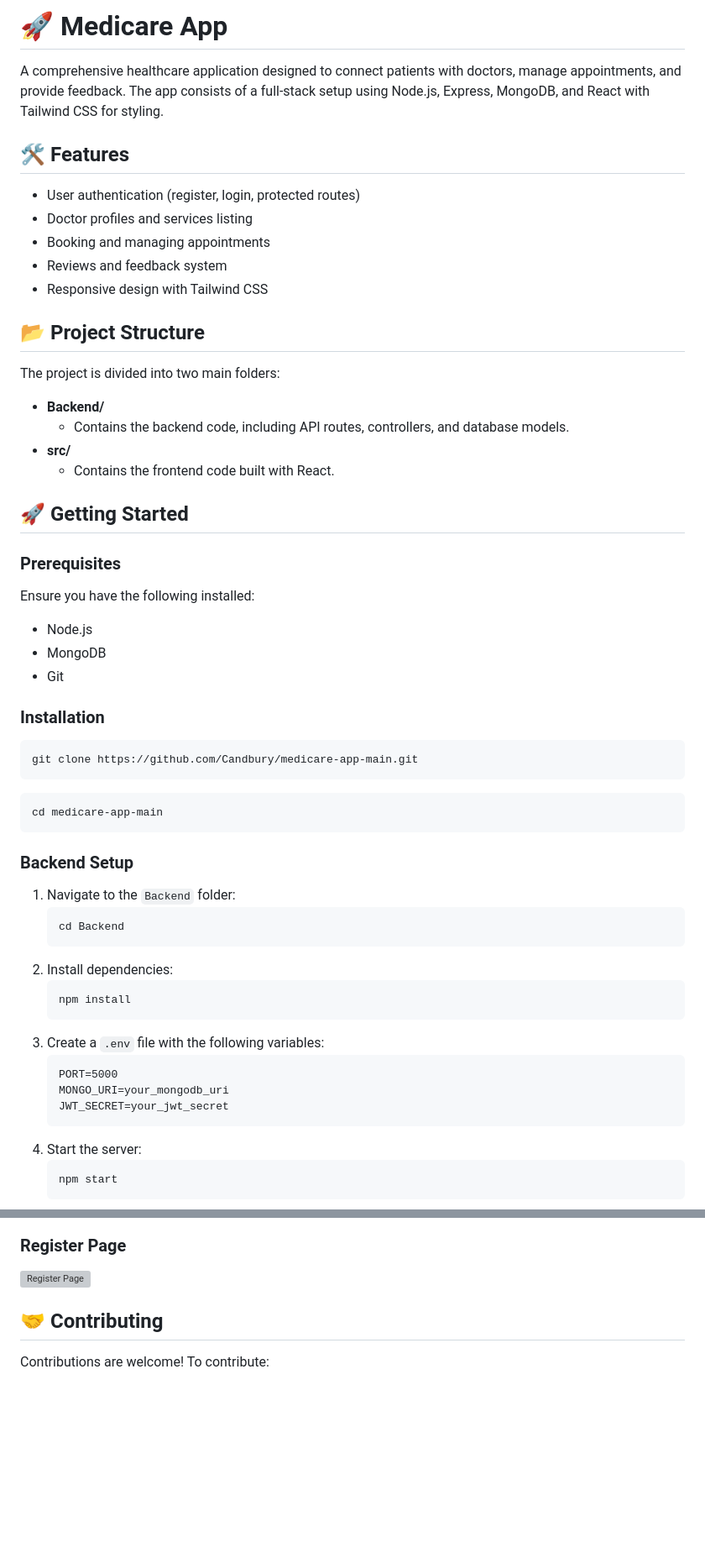
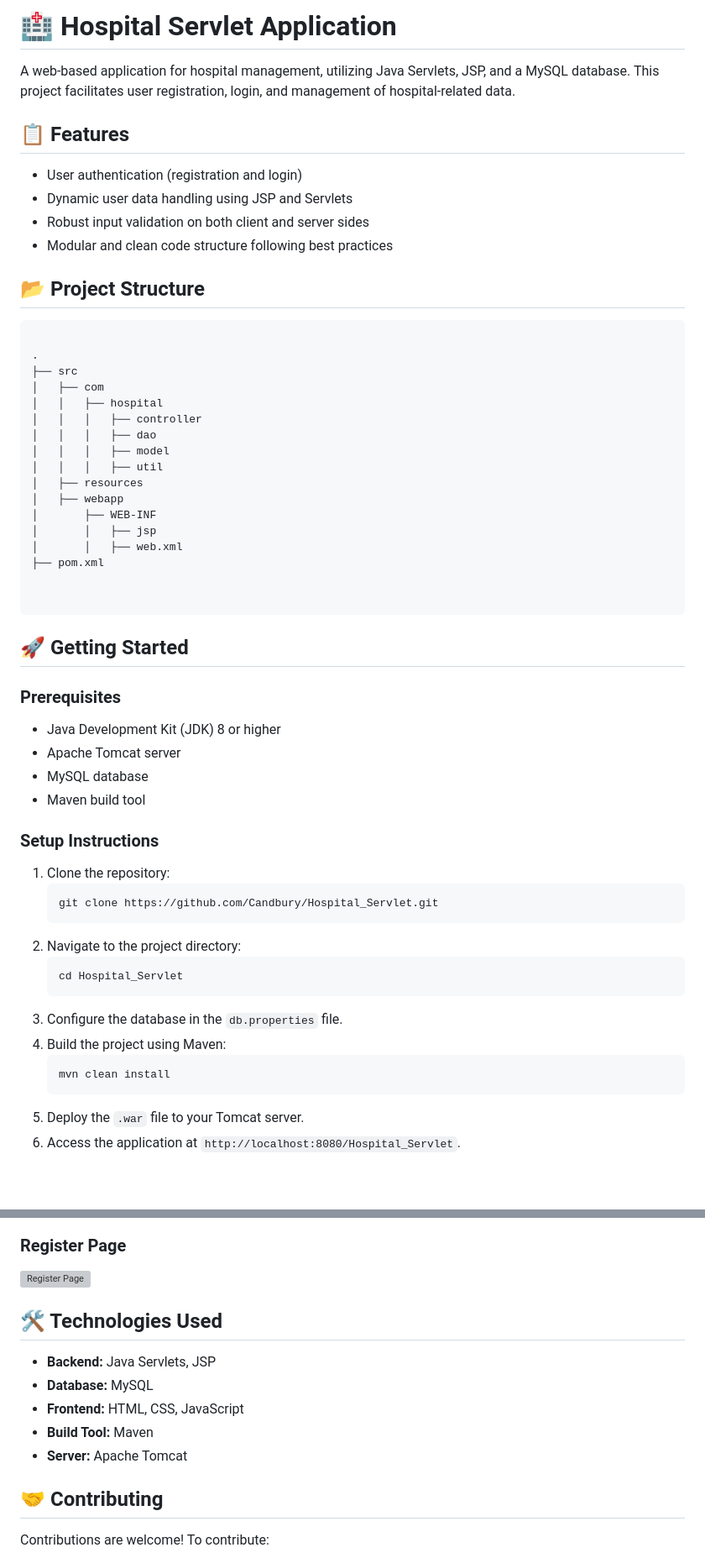
Before and after one commit to Arjun20569/Volunteer-Management-Platform, a Markdown page: README.md, 2 parts joined by grey strips. Shown: that part at 84% size. Drawn GitHub-style; blank space fills up the shorter version; grey boxes are pictures that could not be loaded.

```diff
--- a/README.md
+++ b/README.md
@@ -3,63 +3,59 @@
 <head>
   <meta charset="UTF-8">
   <meta name="viewport" content="width=device-width, initial-scale=1.0">
-  <title>Medicare App</title>
 </head>
 <body>
-  <h1>🚀 Medicare App</h1>
+  <h1>🏥 Hospital Servlet Application</h1>
   <p>
-    A comprehensive healthcare application designed to connect patients with doctors, manage appointments, and provide feedback. The app consists of a full-stack setup using Node.js, Express, MongoDB, and React with Tailwind CSS for styling.
+    A web-based application for hospital management, utilizing Java Servlets, JSP, and a MySQL database. This project facilitates user registration, login, and management of hospital-related data.
   </p>
 
-  <h2>🛠️ Features</h2>
+  <h2>📋 Features</h2>
   <ul>
-    <li>User authentication (register, login, protected routes)</li>
-    <li>Doctor profiles and services listing</li>
-    <li>Booking and managing appointments</li>
-    <li>Reviews and feedback system</li>
-    <li>Responsive design with Tailwind CSS</li>
+    <li>User authentication (registration and login)</li>
+    <li>Dynamic user data handling using JSP and Servlets</li>
+    <li>Robust input validation on both client and server sides</li>
+    <li>Modular and clean code structure following best practices</li>
   </ul>
 
   <h2>📂 Project Structure</h2>
-  <p>The project is divided into two main folders:</p>
-  <ul>
-    <li>
-      <strong>Backend/</strong>
-      <ul>
-        <li>Contains the backend code, including API routes, controllers, and database models.</li>
-      </ul>
-    </li>
-    <li>
-      <strong>src/</strong>
-      <ul>
-        <li>Contains the frontend code built with React.</li>
-      </ul>
-    </li>
-  </ul>
+  <pre>
+<code>
+.
+├── src
+│   ├── com
+│   │   ├── hospital
+│   │   │   ├── controller
+│   │   │   ├── dao
+│   │   │   ├── model
+│   │   │   ├── util
+│   ├── resources
+│   ├── webapp
+│       ├── WEB-INF
+│       │   ├── jsp
+│       │   ├── web.xml
+├── pom.xml
+</code>
+  </pre>
 
   <h2>🚀 Getting Started</h2>
   <h3>Prerequisites</h3>
-  <p>Ensure you have the following installed:</p>
   <ul>
-    <li>Node.js</li>
-    <li>MongoDB</li>
-    <li>Git</li>
+    <li>Java Development Kit (JDK) 8 or higher</li>
+    <li>Apache Tomcat server</li>
+    <li>MySQL database</li>
+    <li>Maven build tool</li>
   </ul>
 
-  <h3>Installation</h3>
-  <pre><code>git clone https://github.com/Candbury/medicare-app-main.git</code></pre>
-  <pre><code>cd medicare-app-main</code></pre>
-
-  <h3>Backend Setup</h3>
+  <h3>Setup Instructions</h3>
   <ol>
-    <li>Navigate to the <code>Backend</code> folder:</li>
-    <pre><code>cd Backend</code></pre>
-    <li>Install dependencies:</li>
-    <pre><code>npm install</code></pre>
-    <li>Create a <code>.env</code> file with the following variables:</li>
-    <pre><code>PORT=5000
-MONGO_URI=your_mongodb_uri
-JWT_SECRET=your_jwt_secret</code></pre>
-    <li>Start the server:</li>
-    <pre><code>npm start</code></pre>
+    <li>Clone the repository:</li>
+    <pre><code>git clone https://github.com/Candbury/Hospital_Servlet.git</code></pre>
+    <li>Navigate to the project directory:</li>
+    <pre><code>cd Hospital_Servlet</code></pre>
+    <li>Configure the database in the <code>db.properties</code> file.</li>
+    <li>Build the project using Maven:</li>
+    <pre><code>mvn clean install</code></pre>
+    <li>Deploy the <code>.war</code> file to your Tomcat server.</li>
+    <li>Access the application at <code>http://localhost:8080/Hospital_Servlet</code>.</li>
   </ol>
@@ -136,6 +73,16 @@ JWT_SECRET=your_jwt_secret</code></pre>
   <h3>Register Page</h3>
   <img src="https://github.com/user-attachments/assets/3b4eac63-4831-4ba2-a53f-fe492ae87f23" alt="Register Page">
 
+
+  <h2>🛠️ Technologies Used</h2>
+  <ul>
+    <li><strong>Backend:</strong> Java Servlets, JSP</li>
+    <li><strong>Database:</strong> MySQL</li>
+    <li><strong>Frontend:</strong> HTML, CSS, JavaScript</li>
+    <li><strong>Build Tool:</strong> Maven</li>
+    <li><strong>Server:</strong> Apache Tomcat</li>
+  </ul>
+
   <h2>🤝 Contributing</h2>
   <p>
     Contributions are welcome! To contribute:
```
Also changed, not shown: other parts of README.md (+2 -61 lines).
